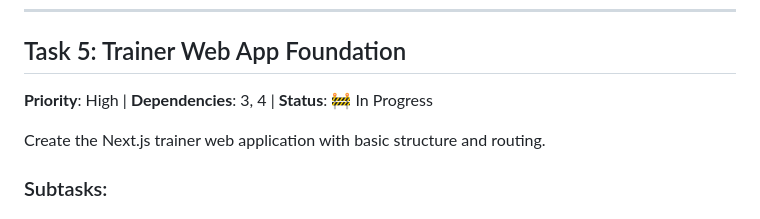
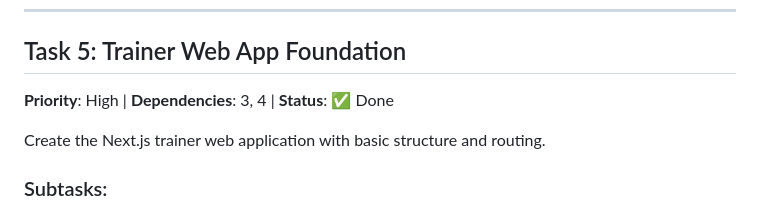
Before and after one commit to victorcp91/fituno-monorepo, a Markdown page: FITUNO_TASKS.md, the part around one of its changes. Rendered like a GitHub page.

Commit message:
docs: mark Task 5 (Trainer Web App Foundation) as complete - all subtasks finished with comprehensive Next.js foundation established

```diff
--- a/FITUNO_TASKS.md
+++ b/FITUNO_TASKS.md
@@ -283,7 +283,7 @@ Implement complete authentication system with Supabase Auth for both apps.
 
 ## Task 5: Trainer Web App Foundation
 
-**Priority**: High | **Dependencies**: 3, 4 | **Status**: 🚧 In Progress
+**Priority**: High | **Dependencies**: 3, 4 | **Status**: ✅ Done
 
 Create the Next.js trainer web application with basic structure and routing.
 
```
Also changed, not shown: other parts of FITUNO_TASKS.md (+15 -15 lines).
